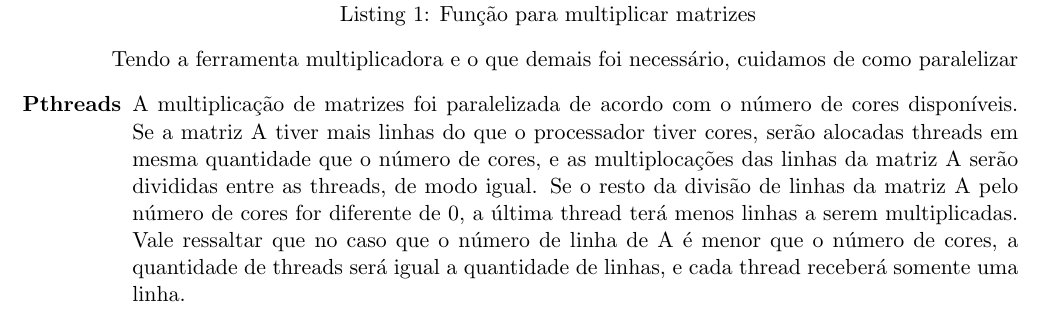
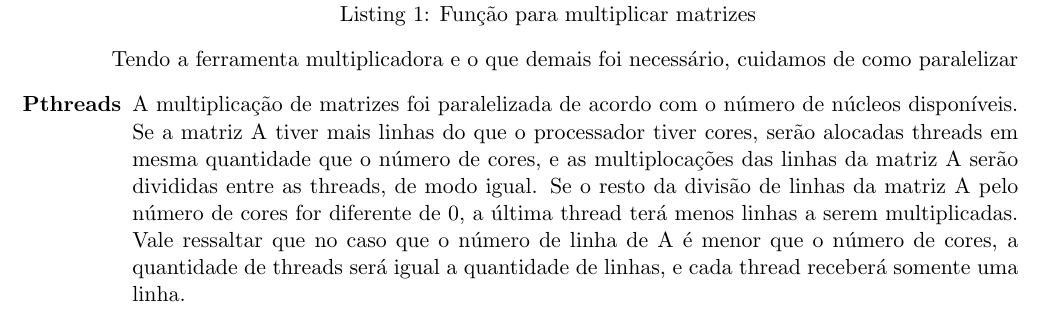
Before and after one commit to dede999/eps-mac0219, a LaTeX document (PDFs/ep1.tex): part of page 1 of 2, cut so that both start at the same text. Compiled offline with pdfLaTeX.

Commit message:
Final Touches

```diff
--- a/PDFs/ep1.tex
+++ b/PDFs/ep1.tex
@@ -44,7 +44,7 @@ double** multiplicaMatrizes(double **mat_a, double **mat_b, int la, int ca, int
     \end{lstlisting}
 
     Tendo a ferramenta multiplicadora e o que demais foi necessário, cuidamos de como paralelizar \begin{itemize}
-        \item[\textbf{Pthreads}] A multiplicação de matrizes foi paralelizada de acordo com o número de cores disponíveis. Se a matriz A tiver mais linhas do que o processador tiver cores, serão alocadas threads em mesma quantidade que o número de cores, e as multiplocações das linhas da matriz A serão divididas entre as threads, de modo igual. Se o resto da divisão de linhas da matriz A pelo número de cores for diferente de 0, a última thread terá menos linhas a serem multiplicadas. Vale ressaltar que no caso que o número de linha de A é menor que o número de cores, a quantidade de threads será igual a quantidade de linhas, e cada thread receberá somente uma linha.
+        \item[\textbf{Pthreads}] A multiplicação de matrizes foi paralelizada de acordo com o número de núcleos disponíveis. Se a matriz A tiver mais linhas do que o processador tiver cores, serão alocadas threads em mesma quantidade que o número de cores, e as multiplocações das linhas da matriz A serão divididas entre as threads, de modo igual. Se o resto da divisão de linhas da matriz A pelo número de cores for diferente de 0, a última thread terá menos linhas a serem multiplicadas. Vale ressaltar que no caso que o número de linha de A é menor que o número de cores, a quantidade de threads será igual a quantidade de linhas, e cada thread receberá somente uma linha.
         \item[\textbf{Open MP}] Para o programa usando essa ferramenta, incluímos uma linha
         \footnote{\texttt{$\#$pragma omp parallel for schedule(static, 2) num\_threads(4) ordered}}. Além de garantir o
         paralelismo para o for mais externo, permite que determinemos quantas threads haverão (4 neste caso) e que ordenemos sua execução
```
Also changed, not shown: EP1/ep1.pdf (added).
